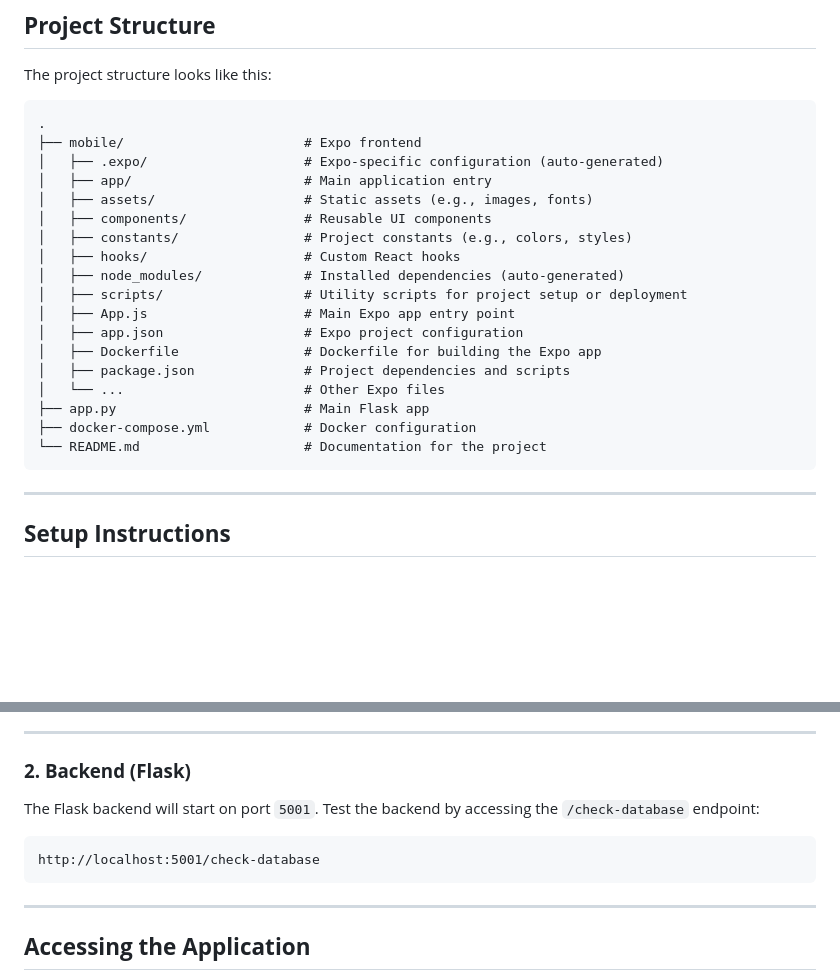
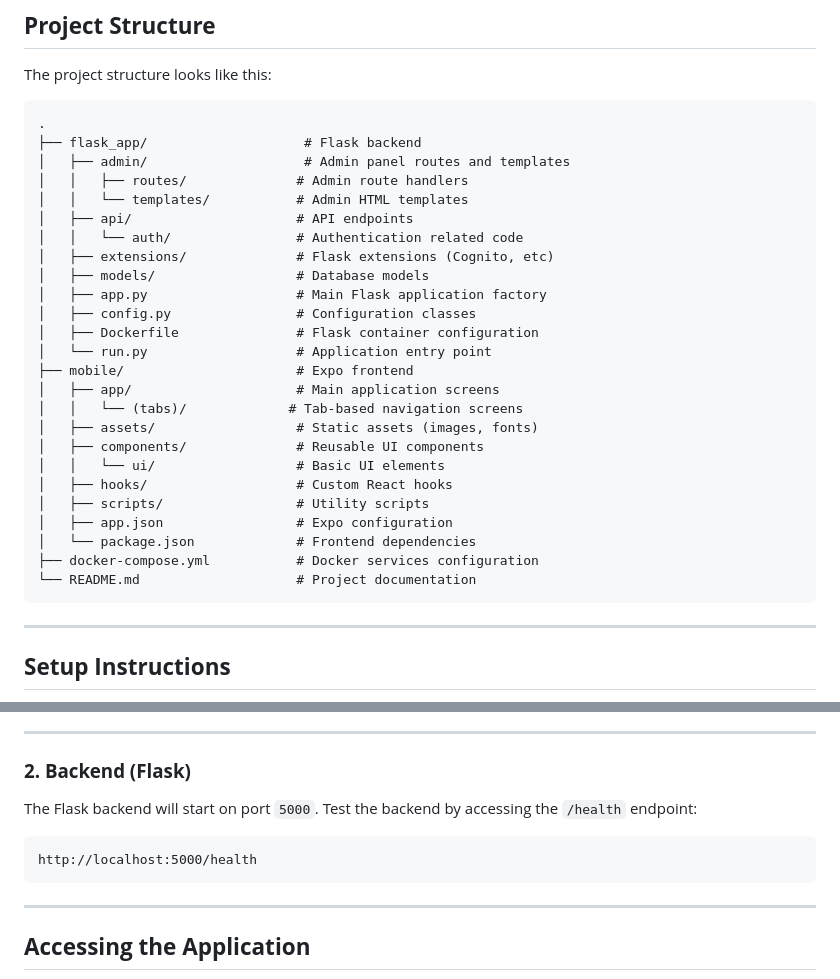
Before and after one commit to Trolann/teachers-coach-teachers, a Markdown page: README.md, 2 parts joined by grey strips. Drawn GitHub-style; blank space fills up the shorter version.

Commit message:
docs: Update README with new project structure and backend details

````diff
--- a/README.md
+++ b/README.md
@@ -54,23 +54,30 @@ The project structure looks like this:
 
 ```
 .
-├── mobile/                       # Expo frontend
-│   ├── .expo/                    # Expo-specific configuration (auto-generated)
-│   ├── app/                      # Main application entry
-│   ├── assets/                   # Static assets (e.g., images, fonts)
-│   ├── components/               # Reusable UI components
-│   ├── constants/                # Project constants (e.g., colors, styles)
-│   ├── hooks/                    # Custom React hooks
-│   ├── node_modules/             # Installed dependencies (auto-generated)
-│   ├── scripts/                  # Utility scripts for project setup or deployment
-│   ├── App.js                    # Main Expo app entry point
-│   ├── app.json                  # Expo project configuration
-│   ├── Dockerfile                # Dockerfile for building the Expo app
-│   ├── package.json              # Project dependencies and scripts
-│   └── ...                       # Other Expo files
-├── app.py                        # Main Flask app
-├── docker-compose.yml            # Docker configuration
-└── README.md                     # Documentation for the project
+├── flask_app/                    # Flask backend
+│   ├── admin/                    # Admin panel routes and templates
+│   │   ├── routes/              # Admin route handlers
+│   │   └── templates/           # Admin HTML templates
+│   ├── api/                     # API endpoints
+│   │   └── auth/                # Authentication related code
+│   ├── extensions/              # Flask extensions (Cognito, etc)
+│   ├── models/                  # Database models
+│   ├── app.py                   # Main Flask application factory
+│   ├── config.py                # Configuration classes
+│   ├── Dockerfile               # Flask container configuration
+│   └── run.py                   # Application entry point
+├── mobile/                      # Expo frontend
+│   ├── app/                     # Main application screens
+│   │   └── (tabs)/             # Tab-based navigation screens
+│   ├── assets/                  # Static assets (images, fonts)
+│   ├── components/              # Reusable UI components
+│   │   └── ui/                  # Basic UI elements
+│   ├── hooks/                   # Custom React hooks
+│   ├── scripts/                 # Utility scripts
+│   ├── app.json                 # Expo configuration
+│   └── package.json             # Frontend dependencies
+├── docker-compose.yml           # Docker services configuration
+└── README.md                    # Project documentation
 ```
 
 ---
@@ -242,9 +249,9 @@ Once the app launches on the simulator:
 
 
 ### **2. Backend (Flask)**
-The Flask backend will start on port `5001`. Test the backend by accessing the `/check-database` endpoint:
+The Flask backend will start on port `5000`. Test the backend by accessing the `/health` endpoint:
 ```
-http://localhost:5001/check-database
+http://localhost:5000/health
 ```
 
 ---
````
